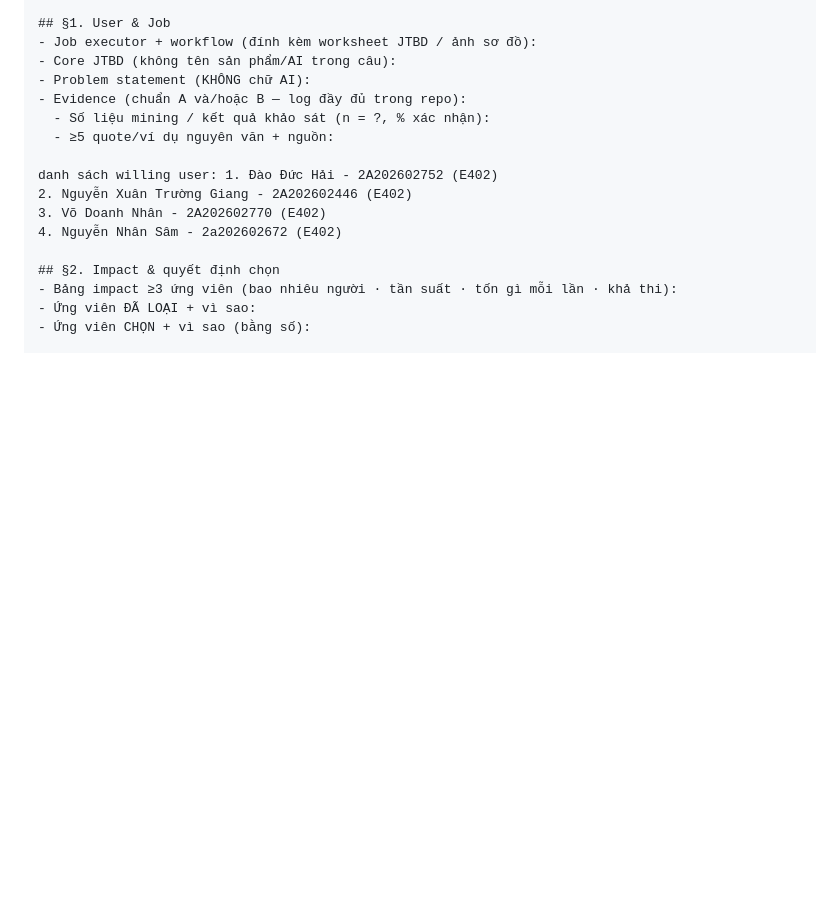
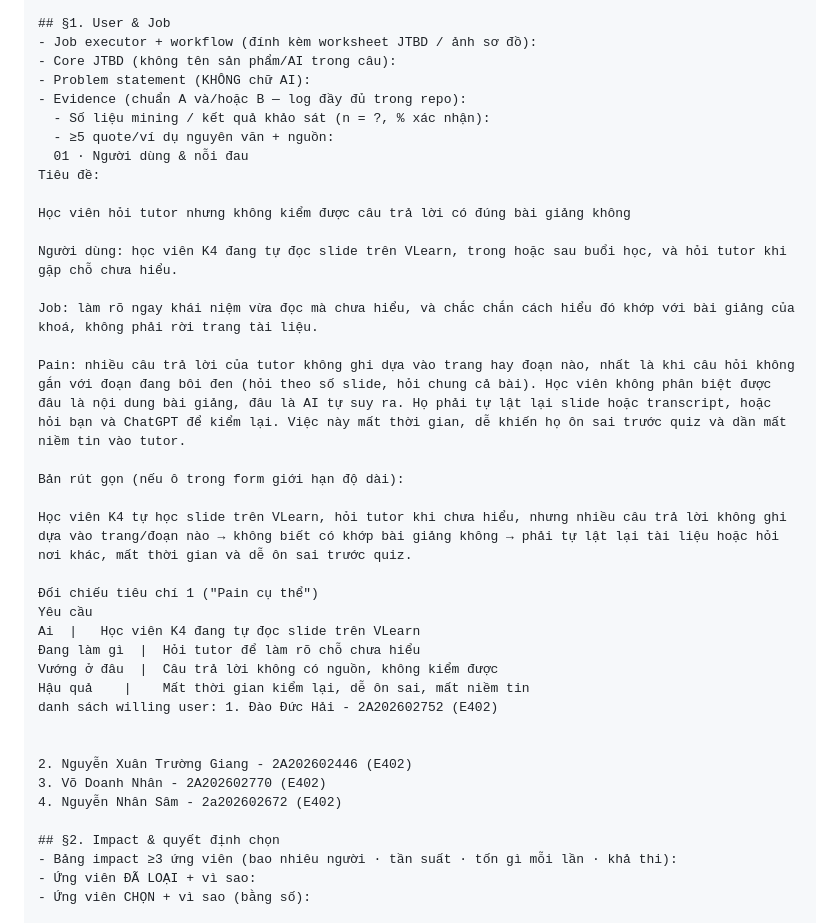
Before and after one commit to trungdam1305/K4-3A-E402-4Nguoi, a Markdown page: spec.md, the part around the change. Rendered like a GitHub page; blank space fills up the shorter version.

Commit message:
updated specs

```diff
--- a/spec.md
+++ b/spec.md
@@ -14,8 +14,30 @@ Loại: [ ] Tối ưu tính năng có sẵn  [ ] Tính năng mới
 - Evidence (chuẩn A và/hoặc B — log đầy đủ trong repo):
   - Số liệu mining / kết quả khảo sát (n = ?, % xác nhận):
   - ≥5 quote/ví dụ nguyên văn + nguồn:
+  01 · Người dùng & nỗi đau
+Tiêu đề:
 
+Học viên hỏi tutor nhưng không kiểm được câu trả lời có đúng bài giảng không
+
+Người dùng: học viên K4 đang tự đọc slide trên VLearn, trong hoặc sau buổi học, và hỏi tutor khi gặp chỗ chưa hiểu.
+
+Job: làm rõ ngay khái niệm vừa đọc mà chưa hiểu, và chắc chắn cách hiểu đó khớp với bài giảng của khoá, không phải rời trang tài liệu.
+
+Pain: nhiều câu trả lời của tutor không ghi dựa vào trang hay đoạn nào, nhất là khi câu hỏi không gắn với đoạn đang bôi đen (hỏi theo số slide, hỏi chung cả bài). Học viên không phân biệt được đâu là nội dung bài giảng, đâu là AI tự suy ra. Họ phải tự lật lại slide hoặc transcript, hoặc hỏi bạn và ChatGPT để kiểm lại. Việc này mất thời gian, dễ khiến họ ôn sai trước quiz và dần mất niềm tin vào tutor.
+
+Bản rút gọn (nếu ô trong form giới hạn độ dài):
+
+Học viên K4 tự học slide trên VLearn, hỏi tutor khi chưa hiểu, nhưng nhiều câu trả lời không ghi dựa vào trang/đoạn nào → không biết có khớp bài giảng không → phải tự lật lại tài liệu hoặc hỏi nơi khác, mất thời gian và dễ ôn sai trước quiz.
+
+Đối chiếu tiêu chí 1 ("Pain cụ thể")
+Yêu cầu
+Ai  |	Học viên K4 đang tự đọc slide trên VLearn
+Đang làm gì  |	Hỏi tutor để làm rõ chỗ chưa hiểu
+Vướng ở đâu  |	Câu trả lời không có nguồn, không kiểm được
+Hậu quả    |	Mất thời gian kiểm lại, dễ ôn sai, mất niềm tin
 danh sách willing user: 1. Đào Đức Hải - 2A202602752 (E402)
+
+
 2. Nguyễn Xuân Trường Giang - 2A202602446 (E402)
 3. Võ Doanh Nhân - 2A202602770 (E402)
 4. Nguyễn Nhân Sâm - 2a202602672 (E402)
```
Also changed, not shown: TEAMMATES.md (+15 -0 lines).
